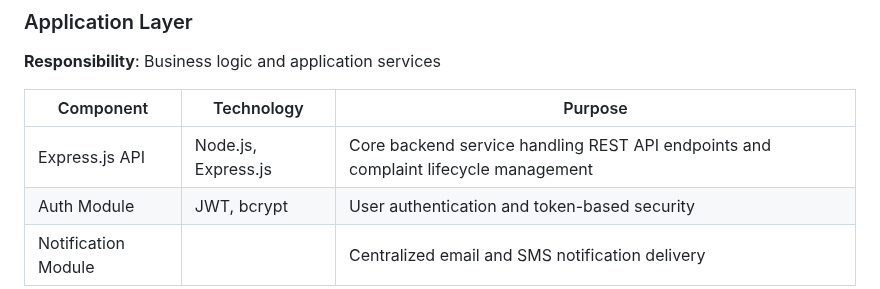
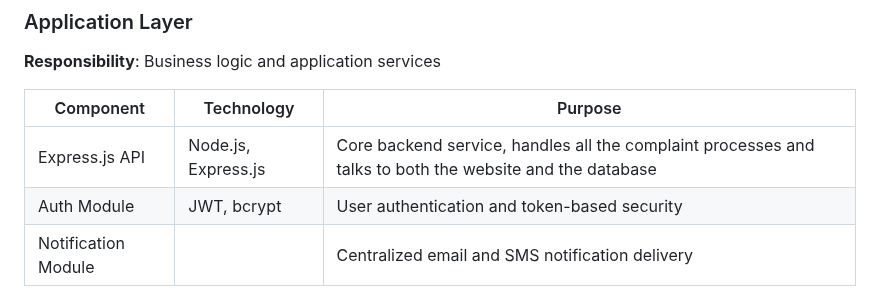
Before and after one commit to wholesomebocaj/SoftwareArchitecture-Development, a Markdown page: Context Diagram (C4 Lvl 2).md, the part around the change. Drawn GitHub-style.

Commit message:
Clarify purpose of Express.js API in context diagram

```diff
--- a/Context Diagram (C4 Lvl 2).md
+++ b/Context Diagram (C4 Lvl 2).md
@@ -24,7 +24,7 @@ This container diagram illustrates the internal structure of the Complaint Manag
 
 | Component | Technology | Purpose |
 |-----------|------------|---------|
-| Express.js API | Node.js, Express.js | Core backend service handling REST API endpoints and complaint lifecycle management |
+| Express.js API | Node.js, Express.js | Core backend service, handles all the complaint processes and talks to both the website and the database |
 | Auth Module | JWT, bcrypt | User authentication and token-based security |
 | Notification Module |   | Centralized email and SMS notification delivery |
 
```
